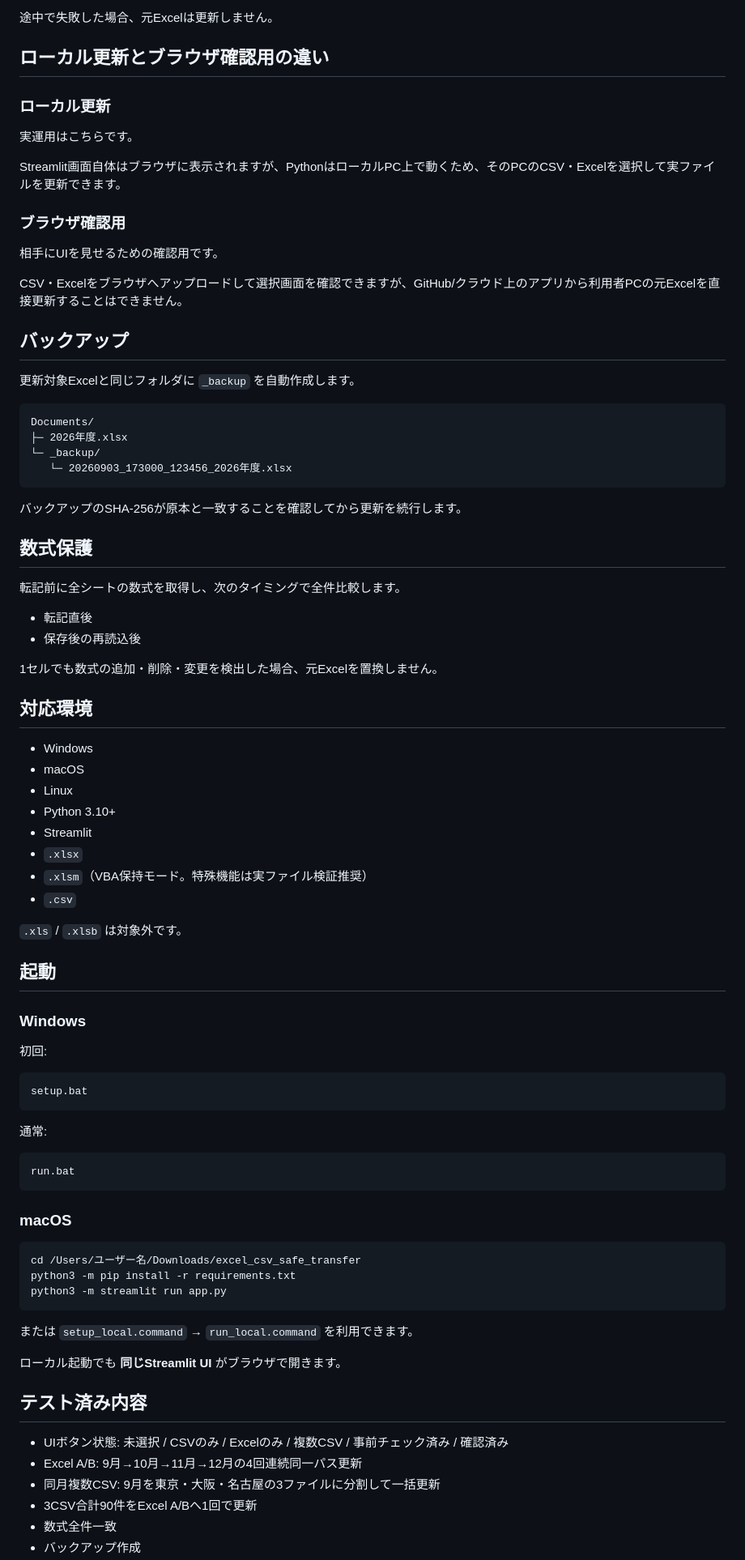
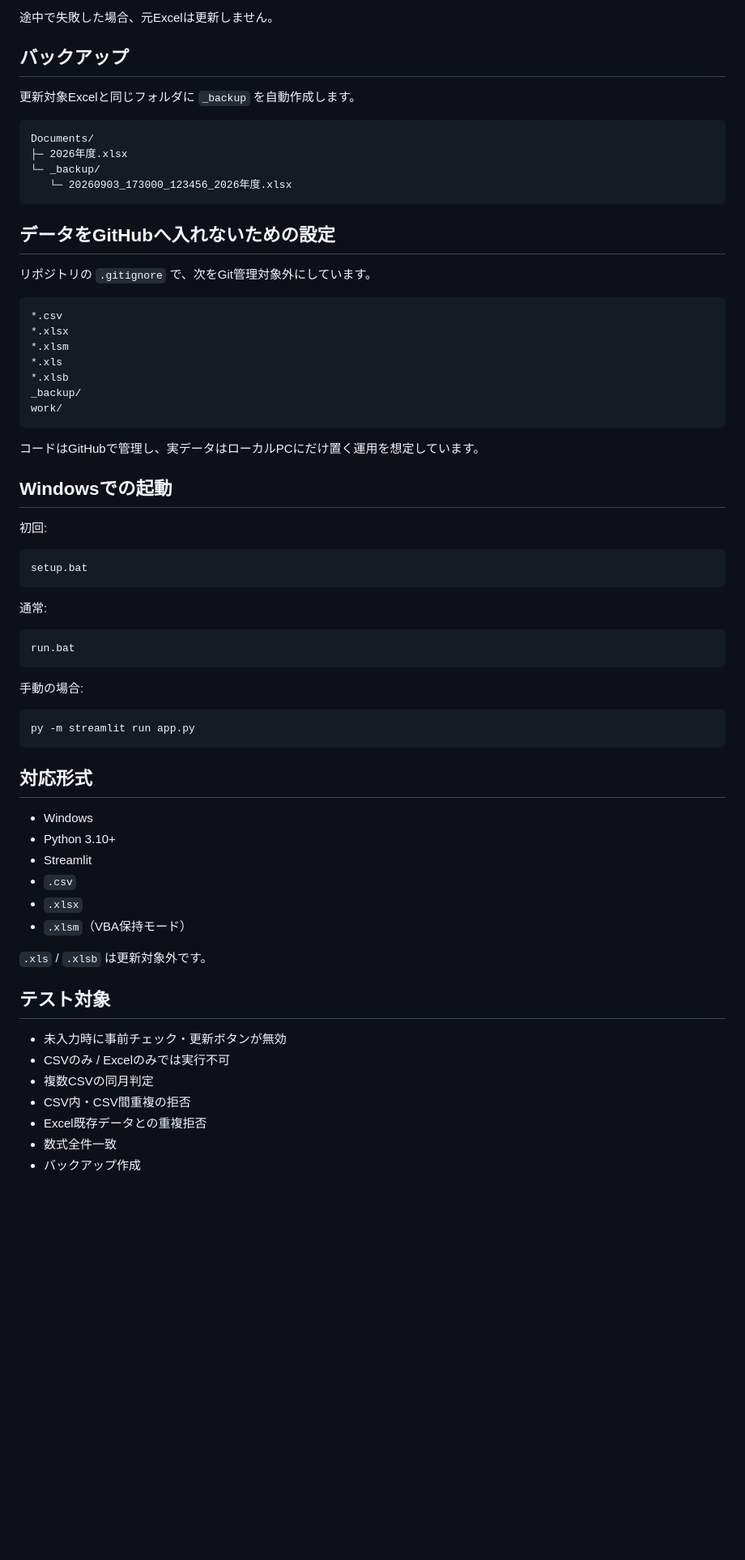
Before and after one commit to shihuiarenjinba-png/AI-keeper, a Markdown page: excel_csv_safe_transfer/README.md, the part around one of its changes. Shown at 81% size. Drawn GitHub-style; blank space fills up the shorter version.

````diff
--- a/excel_csv_safe_transfer/README.md
+++ b/excel_csv_safe_transfer/README.md
@@ -69,20 +76,6 @@
 9. すべて合格した場合のみ同じパスのExcelを置換
 
 途中で失敗した場合、元Excelは更新しません。
-
-## ローカル更新とブラウザ確認用の違い
-
-### ローカル更新
-
-実運用はこちらです。
-
-Streamlit画面自体はブラウザに表示されますが、PythonはローカルPC上で動くため、そのPCのCSV・Excelを選択して実ファイルを更新できます。
-
-### ブラウザ確認用
-
-相手にUIを見せるための確認用です。
-
-CSV・Excelをブラウザへアップロードして選択画面を確認できますが、GitHub/クラウド上のアプリから利用者PCの元Excelを直接更新することはできません。
 
 ## バックアップ
 
@@ -95,33 +88,23 @@ Documents/
    └─ 20260903_173000_123456_2026年度.xlsx
 ```
 
-バックアップのSHA-256が原本と一致することを確認してから更新を続行します。
+## データをGitHubへ入れないための設定
 
-## 数式保護
+リポジトリの `.gitignore` で、次をGit管理対象外にしています。
 
-転記前に全シートの数式を取得し、次のタイミングで全件比較します。
+```text
+*.csv
+*.xlsx
+*.xlsm
+*.xls
+*.xlsb
+_backup/
+work/
+```
 
-- 転記直後
-- 保存後の再読込後
+コードはGitHubで管理し、実データはローカルPCにだけ置く運用を想定しています。
 
-1セルでも数式の追加・削除・変更を検出した場合、元Excelを置換しません。
-
-## 対応環境
-
-- Windows
-- macOS
-- Linux
-- Python 3.10+
-- Streamlit
-- `.xlsx`
-- `.xlsm`（VBA保持モード。特殊機能は実ファイル検証推奨）
-- `.csv`
-
-`.xls` / `.xlsb` は対象外です。
-
-## 起動
-
-### Windows
+## Windowsでの起動
 
 初回:
 
@@ -135,23 +118,29 @@ setup.bat
 run.bat
 ```
 
-### macOS
+手動の場合:
 
-```bash
-cd /Users/ユーザー名/Downloads/excel_csv_safe_transfer
-python3 -m pip install -r requirements.txt
-python3 -m streamlit run app.py
+```text
+py -m streamlit run app.py
 ```
 
-または `setup_local.command` → `run_local.command` を利用できます。
+## 対応形式
 
-ローカル起動でも **同じStreamlit UI** がブラウザで開きます。
+- Windows
+- Python 3.10+
+- Streamlit
+- `.csv`
+- `.xlsx`
+- `.xlsm`（VBA保持モード）
 
-## テスト済み内容
+`.xls` / `.xlsb` は更新対象外です。
 
-- UIボタン状態: 未選択 / CSVのみ / Excelのみ / 複数CSV / 事前チェック済み / 確認済み
-- Excel A/B: 9月→10月→11月→12月の4回連続同一パス更新
-- 同月複数CSV: 9月を東京・大阪・名古屋の3ファイルに分割して一括更新
-- 3CSV合計90件をExcel A/Bへ1回で更新
+## テスト対象
+
+- 未入力時に事前チェック・更新ボタンが無効
+- CSVのみ / Excelのみでは実行不可
+- 複数CSVの同月判定
+- CSV内・CSV間重複の拒否
+- Excel既存データとの重複拒否
 - 数式全件一致
 - バックアップ作成
````
Also changed, not shown: other parts of excel_csv_safe_transfer/README.md (+41 -60 lines).
